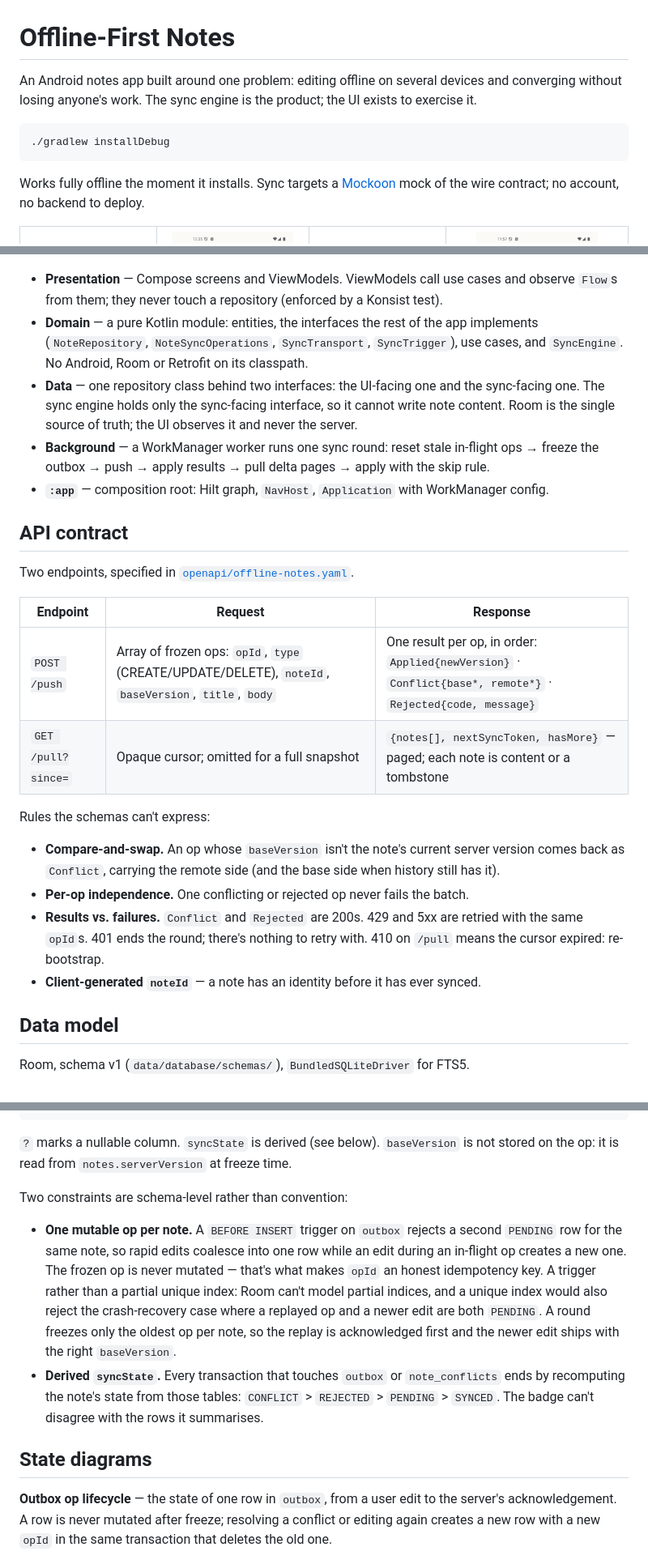
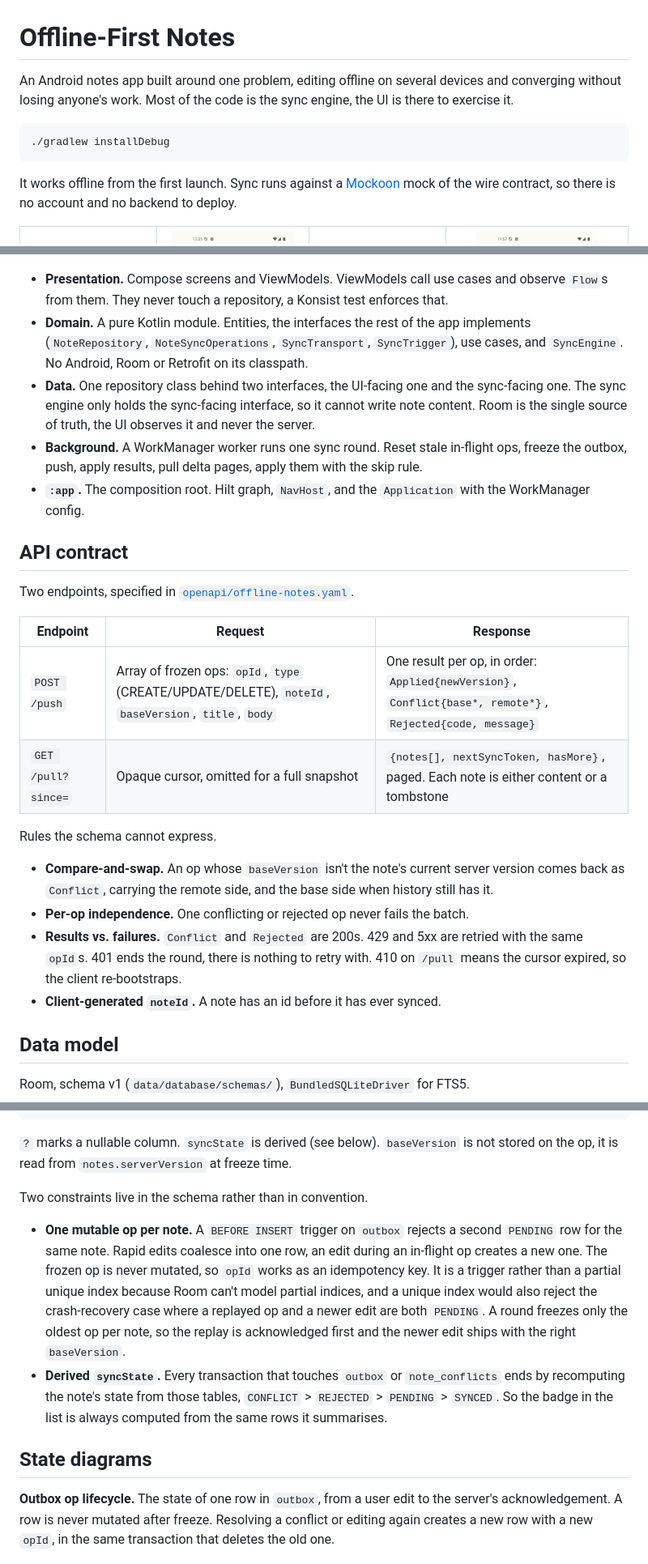
Before and after one commit to savvasg28/offline-notes, a Markdown page: README.md, 3 parts joined by grey strips. Shown at 81% size. Drawn GitHub-style.

````diff
--- a/README.md
+++ b/README.md
@@ -1,14 +1,14 @@
 # Offline-First Notes
 
-An Android notes app built around one problem: editing offline on several devices and converging
-without losing anyone's work. The sync engine is the product; the UI exists to exercise it.
+An Android notes app built around one problem, editing offline on several devices and converging
+without losing anyone's work. Most of the code is the sync engine, the UI is there to exercise it.
 
 ```bash
 ./gradlew installDebug
 ```
 
-Works fully offline the moment it installs. Sync targets a [Mockoon](#running-against-a-mock-server)
-mock of the wire contract; no account, no backend to deploy.
+It works offline from the first launch. Sync runs against a [Mockoon](#running-against-a-mock-server)
+mock of the wire contract, so there is no account and no backend to deploy.
 
 <table>
   <tr>
@@ -50,17 +50,18 @@ notifications (FCM), iOS/KMP, and the server itself. Each has a seam where it wo
 
 ![High-level architecture](docs/architecture.png)
 
-- **Presentation** — Compose screens and ViewModels. ViewModels call use cases and observe
-  `Flow`s from them; they never touch a repository (enforced by a Konsist test).
-- **Domain** — a pure Kotlin module: entities, the interfaces the rest of the app implements
+- **Presentation.** Compose screens and ViewModels. ViewModels call use cases and observe `Flow`s
+  from them. They never touch a repository, a Konsist test enforces that.
+- **Domain.** A pure Kotlin module. Entities, the interfaces the rest of the app implements
   (`NoteRepository`, `NoteSyncOperations`, `SyncTransport`, `SyncTrigger`), use cases, and
   `SyncEngine`. No Android, Room or Retrofit on its classpath.
-- **Data** — one repository class behind two interfaces: the UI-facing one and the sync-facing
-  one. The sync engine holds only the sync-facing interface, so it cannot write note content.
-  Room is the single source of truth; the UI observes it and never the server.
-- **Background** — a WorkManager worker runs one sync round: reset stale in-flight ops → freeze
-  the outbox → push → apply results → pull delta pages → apply with the skip rule.
-- **`:app`** — composition root: Hilt graph, `NavHost`, `Application` with WorkManager config.
+- **Data.** One repository class behind two interfaces, the UI-facing one and the sync-facing one.
+  The sync engine only holds the sync-facing interface, so it cannot write note content. Room is
+  the single source of truth, the UI observes it and never the server.
+- **Background.** A WorkManager worker runs one sync round. Reset stale in-flight ops, freeze the
+  outbox, push, apply results, pull delta pages, apply them with the skip rule.
+- **`:app`.** The composition root. Hilt graph, `NavHost`, and the `Application` with the
+  WorkManager config.
 
 ## API contract
 
@@ -68,18 +69,18 @@ Two endpoints, specified in [`openapi/offline-notes.yaml`](openapi/offline-notes
 
 | Endpoint | Request | Response |
 |---|---|---|
-| `POST /push` | Array of frozen ops: `opId`, `type` (CREATE/UPDATE/DELETE), `noteId`, `baseVersion`, `title`, `body` | One result per op, in order: `Applied{newVersion}` · `Conflict{base*, remote*}` · `Rejected{code, message}` |
-| `GET /pull?since=` | Opaque cursor; omitted for a full snapshot | `{notes[], nextSyncToken, hasMore}` — paged; each note is content or a tombstone |
+| `POST /push` | Array of frozen ops: `opId`, `type` (CREATE/UPDATE/DELETE), `noteId`, `baseVersion`, `title`, `body` | One result per op, in order: `Applied{newVersion}`, `Conflict{base*, remote*}`, `Rejected{code, message}` |
+| `GET /pull?since=` | Opaque cursor, omitted for a full snapshot | `{notes[], nextSyncToken, hasMore}`, paged. Each note is either content or a tombstone |
 
-Rules the schemas can't express:
+Rules the schema cannot express.
 
 - **Compare-and-swap.** An op whose `baseVersion` isn't the note's current server version comes
-  back as `Conflict`, carrying the remote side (and the base side when history still has it).
+  back as `Conflict`, carrying the remote side, and the base side when history still has it.
 - **Per-op independence.** One conflicting or rejected op never fails the batch.
 - **Results vs. failures.** `Conflict` and `Rejected` are 200s. 429 and 5xx are retried with the
-  same `opId`s. 401 ends the round; there's nothing to retry with. 410 on `/pull` means the cursor
-  expired: re-bootstrap.
-- **Client-generated `noteId`** — a note has an identity before it has ever synced.
+  same `opId`s. 401 ends the round, there is nothing to retry with. 410 on `/pull` means the cursor
+  expired, so the client re-bootstraps.
+- **Client-generated `noteId`.** A note has an id before it has ever synced.
 
 ## Data model
 
@@ -103,26 +104,26 @@ sync_meta       id = 0, syncToken?
 ```
 
 `?` marks a nullable column. `syncState` is derived (see below). `baseVersion` is not stored on the
-op: it is read from `notes.serverVersion` at freeze time.
+op, it is read from `notes.serverVersion` at freeze time.
 
-Two constraints are schema-level rather than convention:
+Two constraints live in the schema rather than in convention.
 
 - **One mutable op per note.** A `BEFORE INSERT` trigger on `outbox` rejects a second `PENDING`
-  row for the same note, so rapid edits coalesce into one row while an edit during an in-flight
-  op creates a new one. The frozen op is never mutated — that's what makes `opId` an honest
-  idempotency key. A trigger rather than a partial unique index: Room can't model partial indices,
-  and a unique index would also reject the crash-recovery case where a replayed op and a newer
-  edit are both `PENDING`. A round freezes only the oldest op per note, so the replay is
-  acknowledged first and the newer edit ships with the right `baseVersion`.
+  row for the same note. Rapid edits coalesce into one row, an edit during an in-flight op creates
+  a new one. The frozen op is never mutated, so `opId` works as an idempotency key. It is a trigger
+  rather than a partial unique index because Room can't model partial indices, and a unique index
+  would also reject the crash-recovery case where a replayed op and a newer edit are both
+  `PENDING`. A round freezes only the oldest op per note, so the replay is acknowledged first and
+  the newer edit ships with the right `baseVersion`.
 - **Derived `syncState`.** Every transaction that touches `outbox` or `note_conflicts` ends by
-  recomputing the note's state from those tables: `CONFLICT` > `REJECTED` > `PENDING` > `SYNCED`.
-  The badge can't disagree with the rows it summarises.
+  recomputing the note's state from those tables, `CONFLICT` > `REJECTED` > `PENDING` > `SYNCED`.
+  So the badge in the list is always computed from the same rows it summarises.
 
 ## State diagrams
 
-**Outbox op lifecycle** — the state of one row in `outbox`, from a user edit to the server's
-acknowledgement. A row is never mutated after freeze; resolving a conflict or editing again
-creates a new row with a new `opId` in the same transaction that deletes the old one.
+**Outbox op lifecycle.** The state of one row in `outbox`, from a user edit to the server's
+acknowledgement. A row is never mutated after freeze. Resolving a conflict or editing again
+creates a new row with a new `opId`, in the same transaction that deletes the old one.
 
 ![Outbox op lifecycle](docs/op-lifecycle.png)
 
````
Also changed, not shown: other parts of README.md (+45 -43 lines).
